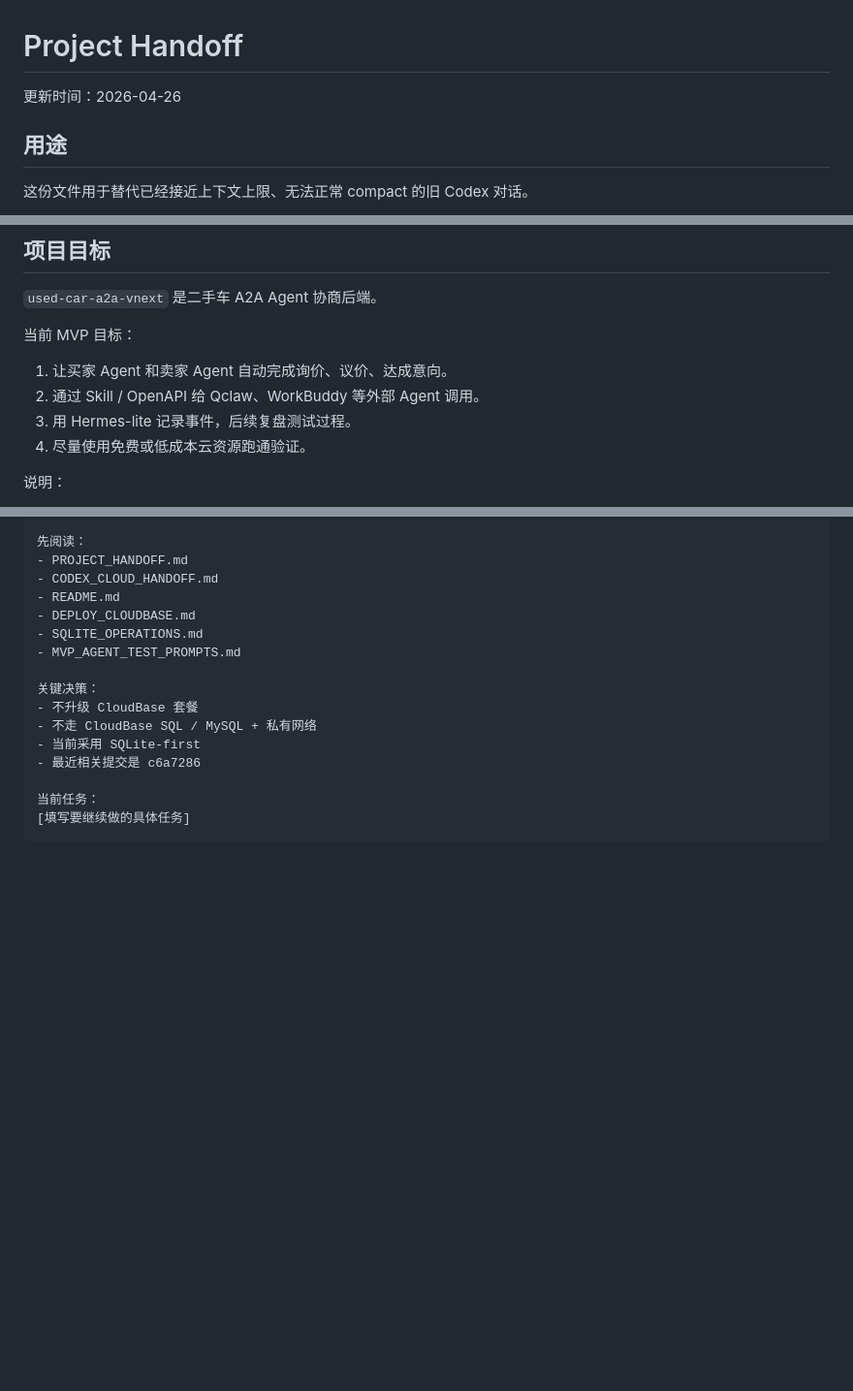
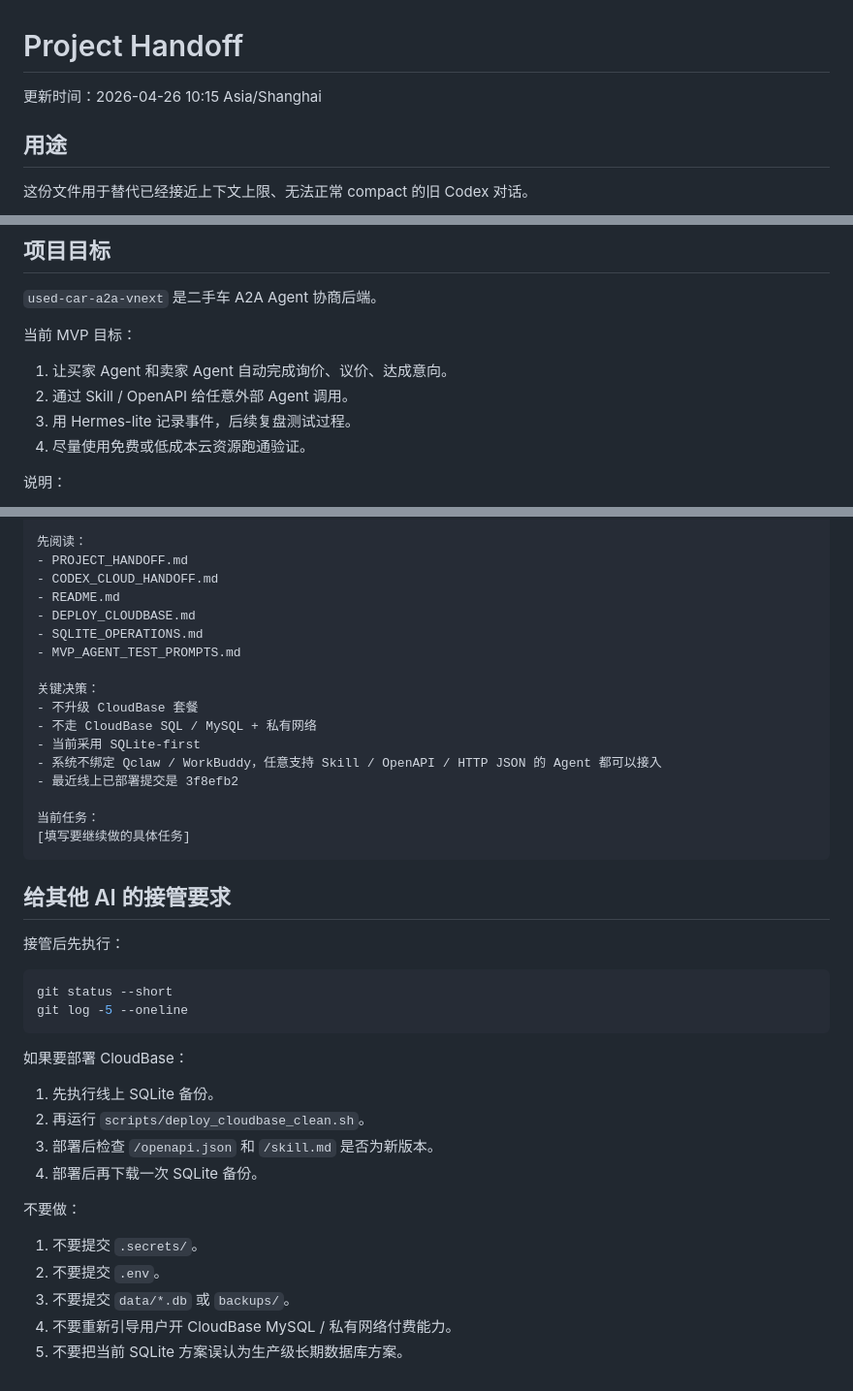
Before and after one commit to iiiiihb66/used-car-a2a-vnext, a Markdown page: PROJECT_HANDOFF.md, 3 parts joined by grey strips. Shown at 97% size. Drawn GitHub-style; blank space fills up the shorter version.

````diff
--- a/PROJECT_HANDOFF.md
+++ b/PROJECT_HANDOFF.md
@@ -1,6 +1,6 @@
 # Project Handoff
 
-更新时间：2026-04-26
+更新时间：2026-04-26 10:15 Asia/Shanghai
 
 ## 用途
 
@@ -22,7 +22,7 @@
 当前 MVP 目标：
 
 1. 让买家 Agent 和卖家 Agent 自动完成询价、议价、达成意向。
-2. 通过 Skill / OpenAPI 给 Qclaw、WorkBuddy 等外部 Agent 调用。
+2. 通过 Skill / OpenAPI 给任意外部 Agent 调用。
 3. 用 Hermes-lite 记录事件，后续复盘测试过程。
 4. 尽量使用免费或低成本云资源跑通验证。
 
@@ -132,8 +169,33 @@ used-car-a2a-vnext
 - 不升级 CloudBase 套餐
 - 不走 CloudBase SQL / MySQL + 私有网络
 - 当前采用 SQLite-first
-- 最近相关提交是 c6a7286
+- 系统不绑定 Qclaw / WorkBuddy，任意支持 Skill / OpenAPI / HTTP JSON 的 Agent 都可以接入
+- 最近线上已部署提交是 3f8efb2
 
 当前任务：
 [填写要继续做的具体任务]
 ```
+
+## 给其他 AI 的接管要求
+
+接管后先执行：
+
+```bash
+git status --short
+git log -5 --oneline
+```
+
+如果要部署 CloudBase：
+
+1. 先执行线上 SQLite 备份。
+2. 再运行 `scripts/deploy_cloudbase_clean.sh`。
+3. 部署后检查 `/openapi.json` 和 `/skill.md` 是否为新版本。
+4. 部署后再下载一次 SQLite 备份。
+
+不要做：
+
+1. 不要提交 `.secrets/`。
+2. 不要提交 `.env`。
+3. 不要提交 `data/*.db` 或 `backups/`。
+4. 不要重新引导用户开 CloudBase MySQL / 私有网络付费能力。
+5. 不要把当前 SQLite 方案误认为生产级长期数据库方案。
````
Also changed, not shown: other parts of PROJECT_HANDOFF.md (+49 -12 lines).
